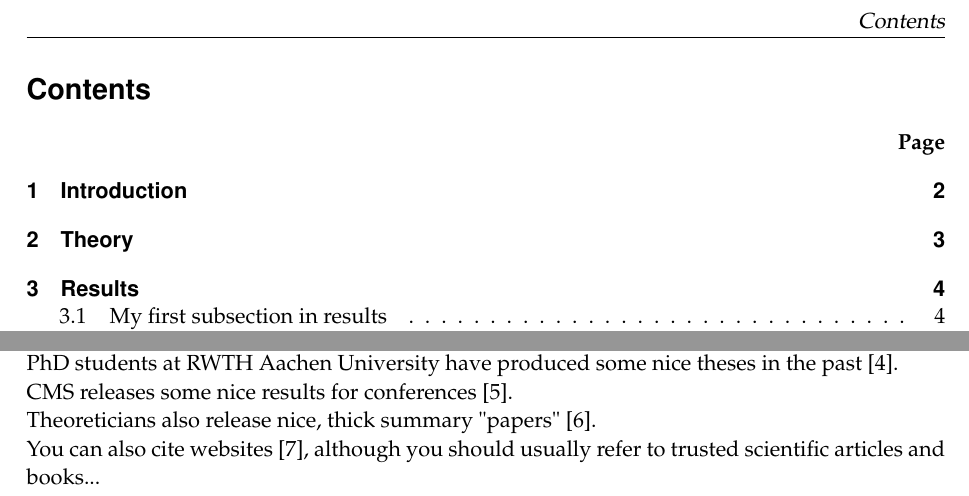
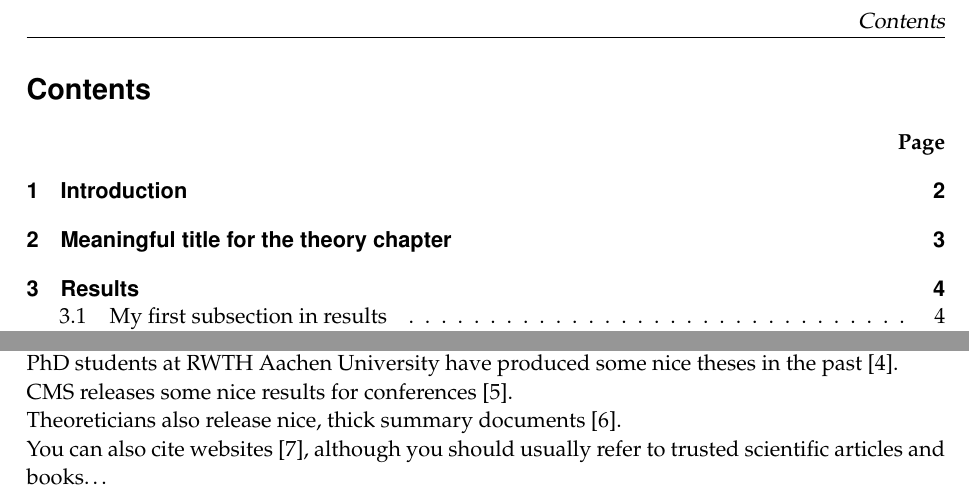
Before and after one commit to annikaseiler/BMscTemplate3a, a LaTeX thesis (thesis.tex, which reads content/theory.tex): two parts of pages 3 and 5 of 9, joined at a grey line, cut so that both start at the same text. Compiled offline with pdfLaTeX; a LaTeX package or settings file that is missing is left out.

Commit message:
Update theory.tex
A few minor modifications

```diff
--- a/content/theory.tex
+++ b/content/theory.tex
@@ -1,4 +1,4 @@
-\Section{Theory}
+\Section{Meaningful title for the theory chapter}
 \label{sec:theory}
 
 This is an example for a citation:
@@ -10,6 +10,6 @@ PhD students at RWTH Aachen University have produced some nice theses in the pas
 
 CMS releases some nice results for conferences~\cite{CMS-PAS-SMP-22-009}.
 
-Theoreticians also release nice, thick summary "papers"~\cite{LHCHiggsCrossSectionWorkingGroup:2016ypw}.
+Theoreticians also release nice, thick summary documents~\cite{LHCHiggsCrossSectionWorkingGroup:2016ypw}.
 
-You can also cite websites~\cite{Guardian}, although you should usually refer to trusted scientific articles and books...
+You can also cite websites~\cite{Guardian}, although you should usually refer to trusted scientific articles and books\dots
```
